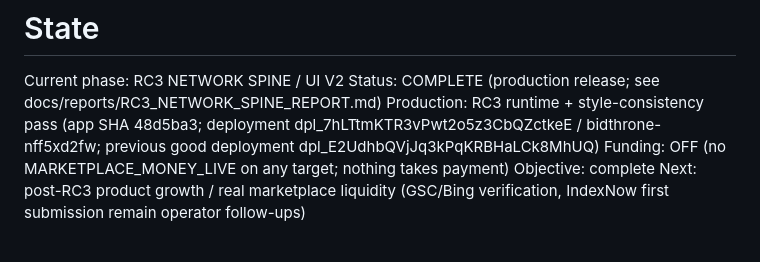
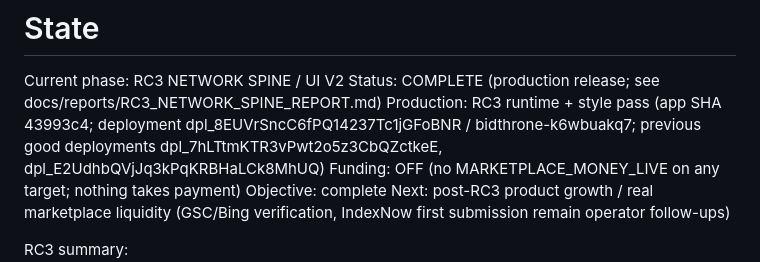
Before and after one commit to oculusrex14/bid-lols, a Markdown page: docs/STATE.md, the part around the change. Rendered like a GitHub page.

Commit message:
docs(style): record light-palette deployment to production
App SHA 43993c4 -> deployment dpl_8EUVrSncC6fPQ14237Tc1jGFoBNR
(bidthrone-k6wbuakq7), aliased to all four production domains.
Verified on production: light papers now cool porcelain (bidthrone
#f1f2f4) and violet stone (culturebid #f0eff4), founders warm paper
and bidception graphite unchanged, theme-color meta matches the CSS
page background per product, dark palette structure byte-identical to
the previous release, 0 5xx in deployment logs.

```diff
--- a/docs/STATE.md
+++ b/docs/STATE.md
@@ -2,7 +2,7 @@
 
 Current phase: RC3 NETWORK SPINE / UI V2
 Status: COMPLETE (production release; see docs/reports/RC3_NETWORK_SPINE_REPORT.md)
-Production: RC3 runtime + style-consistency pass (app SHA 48d5ba3; deployment dpl_7hLTtmKTR3vPwt2o5z3CbQZctkeE / bidthrone-nff5xd2fw; previous good deployment dpl_E2UdhbQVjJq3kPqKRBHaLCk8MhUQ)
+Production: RC3 runtime + style pass (app SHA 43993c4; deployment dpl_8EUVrSncC6fPQ14237Tc1jGFoBNR / bidthrone-k6wbuakq7; previous good deployments dpl_7hLTtmKTR3vPwt2o5z3CbQZctkeE, dpl_E2UdhbQVjJq3kPqKRBHaLCk8MhUQ)
 Funding: OFF (no MARKETPLACE_MONEY_LIVE on any target; nothing takes payment)
 Objective: complete
 Next: post-RC3 product growth / real marketplace liquidity (GSC/Bing verification, IndexNow first submission remain operator follow-ups)
```
